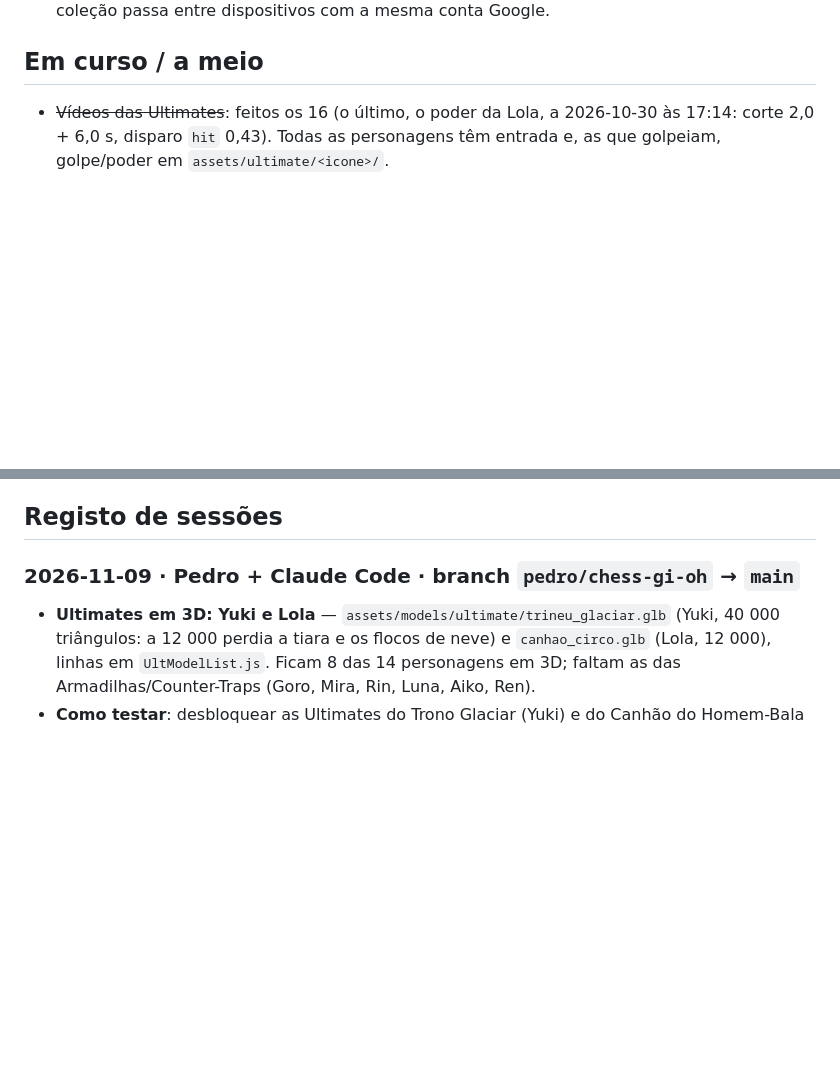
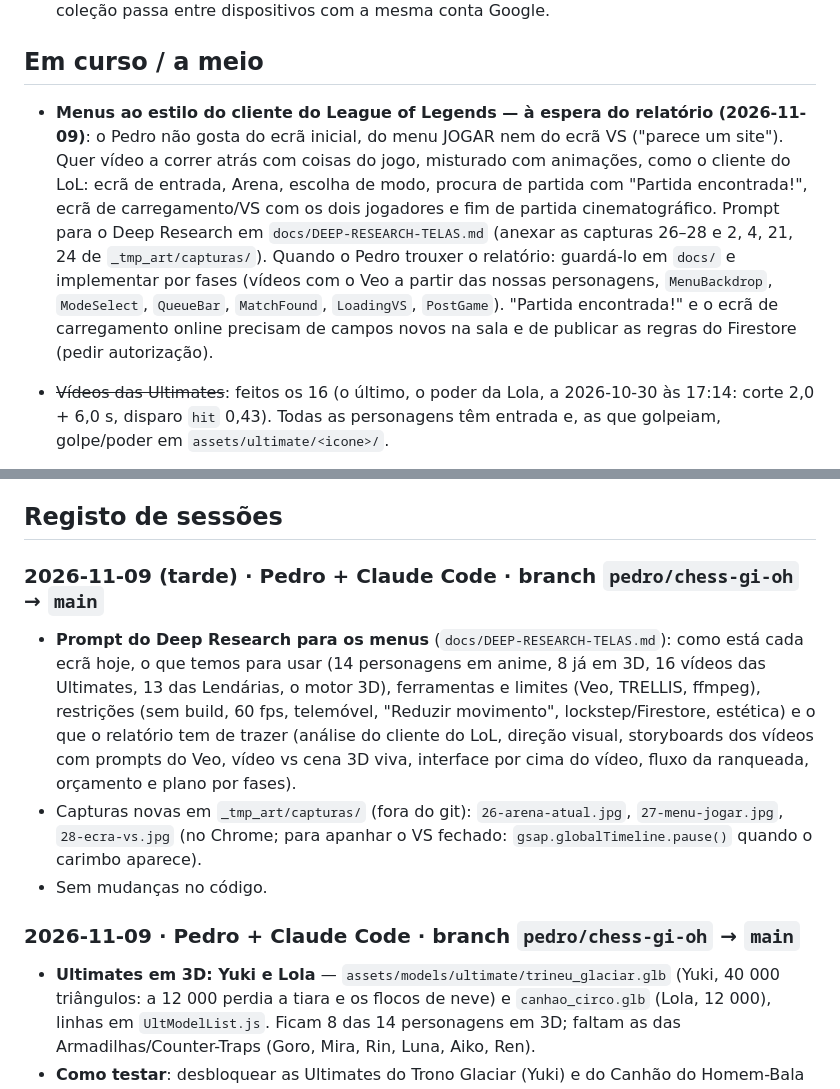
Before and after one commit to MoraisPedroo/yuchess, a Markdown page: docs/PROGRESS.md, 2 parts joined by grey strips. Rendered like a GitHub page; blank space fills up the shorter version.

Commit message:
Acrescenta o prompt do Deep Research para os menus
Co-Authored-By: Claude Opus 5.5 <noreply@anthropic.com>

```diff
--- a/docs/PROGRESS.md
+++ b/docs/PROGRESS.md
@@ -25,6 +25,8 @@
 - [ ] Testar com dois navegadores: sala privada, ranqueada, desistência, abandono, e ver se a coleção passa entre dispositivos com a mesma conta Google.
 
 ## Em curso / a meio
+
+- **Menus ao estilo do cliente do League of Legends — à espera do relatório (2026-11-09)**: o Pedro não gosta do ecrã inicial, do menu JOGAR nem do ecrã VS ("parece um site"). Quer vídeo a correr atrás com coisas do jogo, misturado com animações, como o cliente do LoL: ecrã de entrada, Arena, escolha de modo, procura de partida com "Partida encontrada!", ecrã de carregamento/VS com os dois jogadores e fim de partida cinematográfico. Prompt para o Deep Research em `docs/DEEP-RESEARCH-TELAS.md` (anexar as capturas 26–28 e 2, 4, 21, 24 de `_tmp_art/capturas/`). Quando o Pedro trouxer o relatório: guardá-lo em `docs/` e implementar por fases (vídeos com o Veo a partir das nossas personagens, `MenuBackdrop`, `ModeSelect`, `QueueBar`, `MatchFound`, `LoadingVS`, `PostGame`). "Partida encontrada!" e o ecrã de carregamento online precisam de campos novos na sala e de publicar as regras do Firestore (pedir autorização).
 
 - ~~Vídeos das Ultimates~~: feitos os 16 (o último, o poder da Lola, a 2026-10-30 às 17:14: corte 2,0 + 6,0 s, disparo `hit` 0,43). Todas as personagens têm entrada e, as que golpeiam, golpe/poder em `assets/ultimate/<icone>/`.
 
@@ -57,6 +59,11 @@
 - Num separador escondido o navegador quase para as animações (requestAnimationFrame); o motor espera no máximo 4 s por animação, por isso o jogo nunca bloqueia, só fica lento.
 
 ## Registo de sessões
+
+### 2026-11-09 (tarde) · Pedro + Claude Code · branch `pedro/chess-gi-oh` → `main`
+- **Prompt do Deep Research para os menus** (`docs/DEEP-RESEARCH-TELAS.md`): como está cada ecrã hoje, o que temos para usar (14 personagens em anime, 8 já em 3D, 16 vídeos das Ultimates, 13 das Lendárias, o motor 3D), ferramentas e limites (Veo, TRELLIS, ffmpeg), restrições (sem build, 60 fps, telemóvel, "Reduzir movimento", lockstep/Firestore, estética) e o que o relatório tem de trazer (análise do cliente do LoL, direção visual, storyboards dos vídeos com prompts do Veo, vídeo vs cena 3D viva, interface por cima do vídeo, fluxo da ranqueada, orçamento e plano por fases).
+- Capturas novas em `_tmp_art/capturas/` (fora do git): `26-arena-atual.jpg`, `27-menu-jogar.jpg`, `28-ecra-vs.jpg` (no Chrome; para apanhar o VS fechado: `gsap.globalTimeline.pause()` quando o carimbo aparece).
+- Sem mudanças no código.
 
 ### 2026-11-09 · Pedro + Claude Code · branch `pedro/chess-gi-oh` → `main`
 - **Ultimates em 3D: Yuki e Lola** — `assets/models/ultimate/trineu_glaciar.glb` (Yuki, 40 000 triângulos: a 12 000 perdia a tiara e os flocos de neve) e `canhao_circo.glb` (Lola, 12 000), linhas em `UltModelList.js`. Ficam 8 das 14 personagens em 3D; faltam as das Armadilhas/Counter-Traps (Goro, Mira, Rin, Luna, Aiko, Ren).
```
Also changed, not shown: docs/DEEP-RESEARCH-TELAS.md (added, +173 -0 lines).
